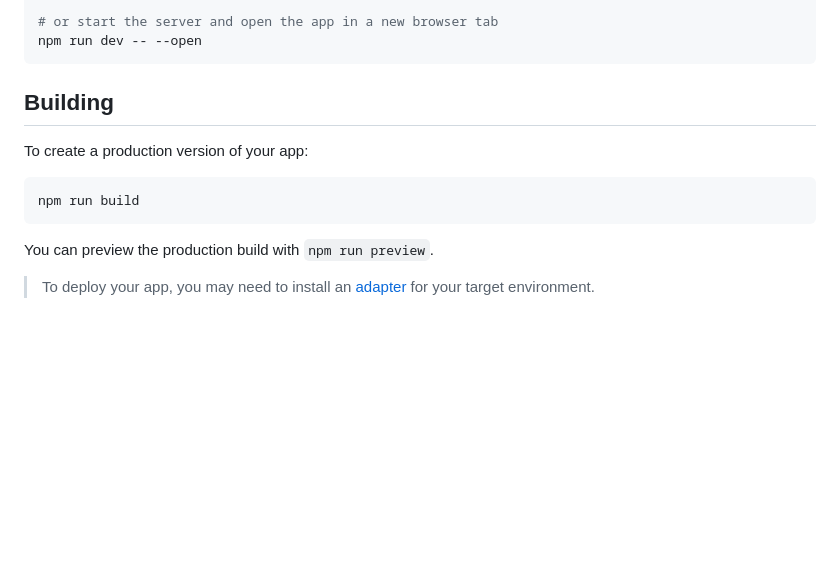
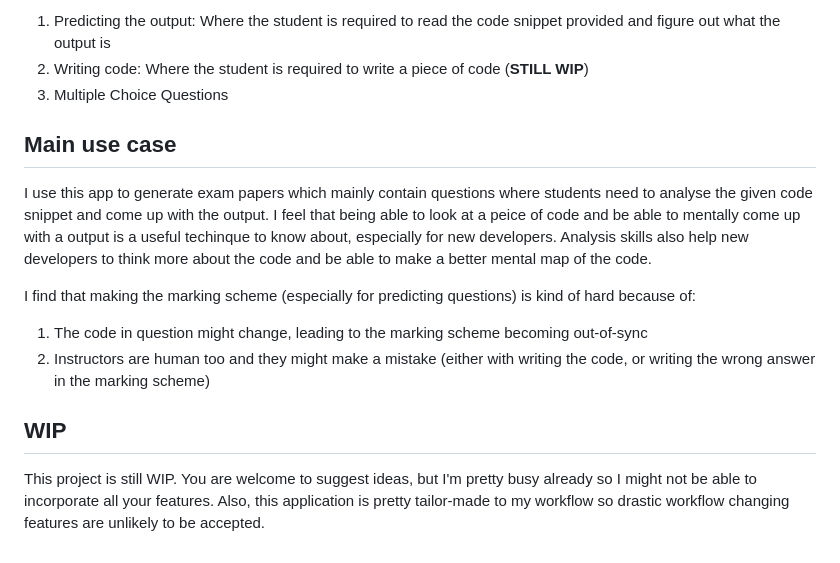
Before and after one commit to DevHyperCoder/examsh, a Markdown page: README.md, the part around the change printed below. GitHub-like rendering; blank space fills up the shorter version.

````diff
--- a/README.md
+++ b/README.md
@@ -23,16 +25,29 @@ npm run dev
 
-# or start the server and open the app in a new browser tab
-npm run dev -- --open
-```
+1. Predicting the output: Where the student is required to read the code
+   snippet provided and figure out what the output is
+2. Writing code: Where the student is required to write a piece of code (**STILL WIP**)
+3. Multiple Choice Questions
 
-## Building
+## Main use case
 
-To create a production version of your app:
+I use this app to generate exam papers which mainly contain questions where
+students need to analyse the given code snippet and come up with the output. I
+feel that being able to look at a peice of code and be able to mentally come up
+with a output is a useful techinque to know about, especially for new
+developers. Analysis skills also help new developers to think more about the
+code and be able to make a better mental map of the code.
 
-```bash
-npm run build
-```
+I find that making the marking scheme (especially for predicting questions) is
+kind of hard because of:
+1. The code in question might change, leading to the marking scheme becoming
+   out-of-sync
+2. Instructors are human too and they might make a mistake (either with writing
+   the code, or writing the wrong answer in the marking scheme)
 
-You can preview the production build with `npm run preview`.
 
-> To deploy your app, you may need to install an [adapter](https://kit.svelte.dev/docs/adapters) for your target environment.
+## WIP
+
+This project is still WIP. You are welcome to suggest ideas, but I'm pretty
+busy already so I might not be able to incorporate all your features. Also,
+this application is pretty tailor-made to my workflow so drastic workflow
+changing features are unlikely to be accepted.
````
Also changed, not shown: other parts of README.md (+16 -14 lines), res/designing.png (added), res/exam.png (added), res/marking.png (added), 2 other files.
